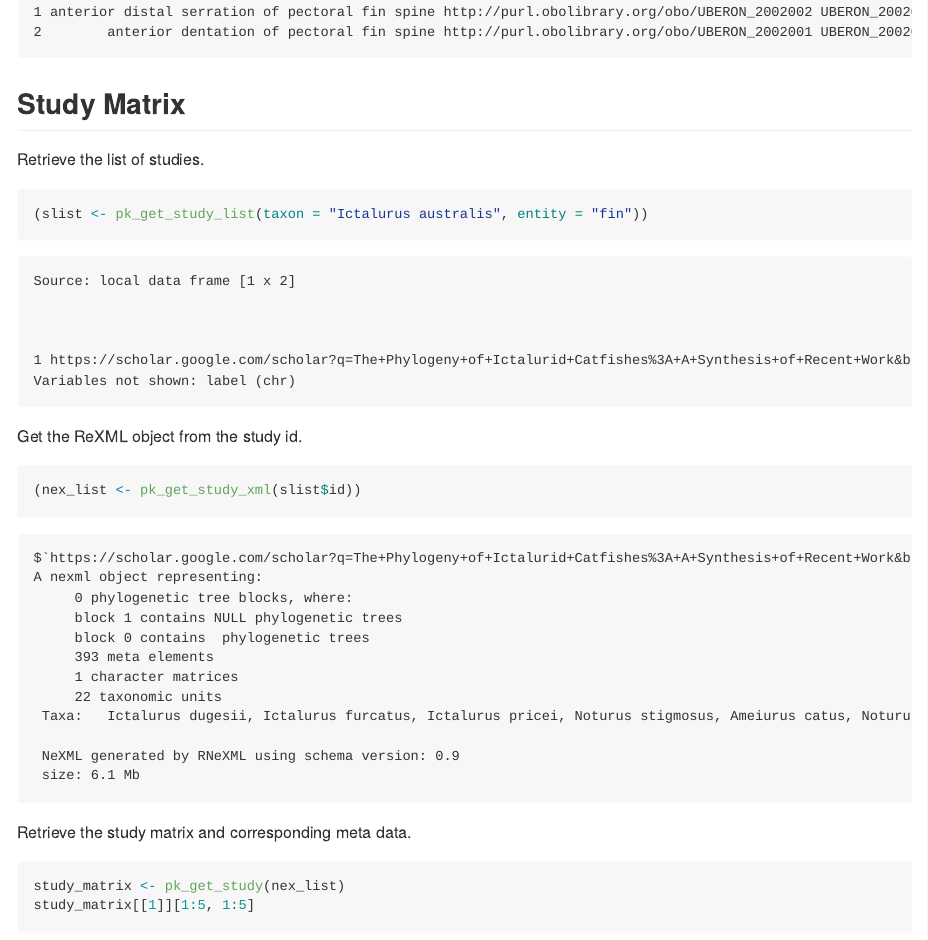
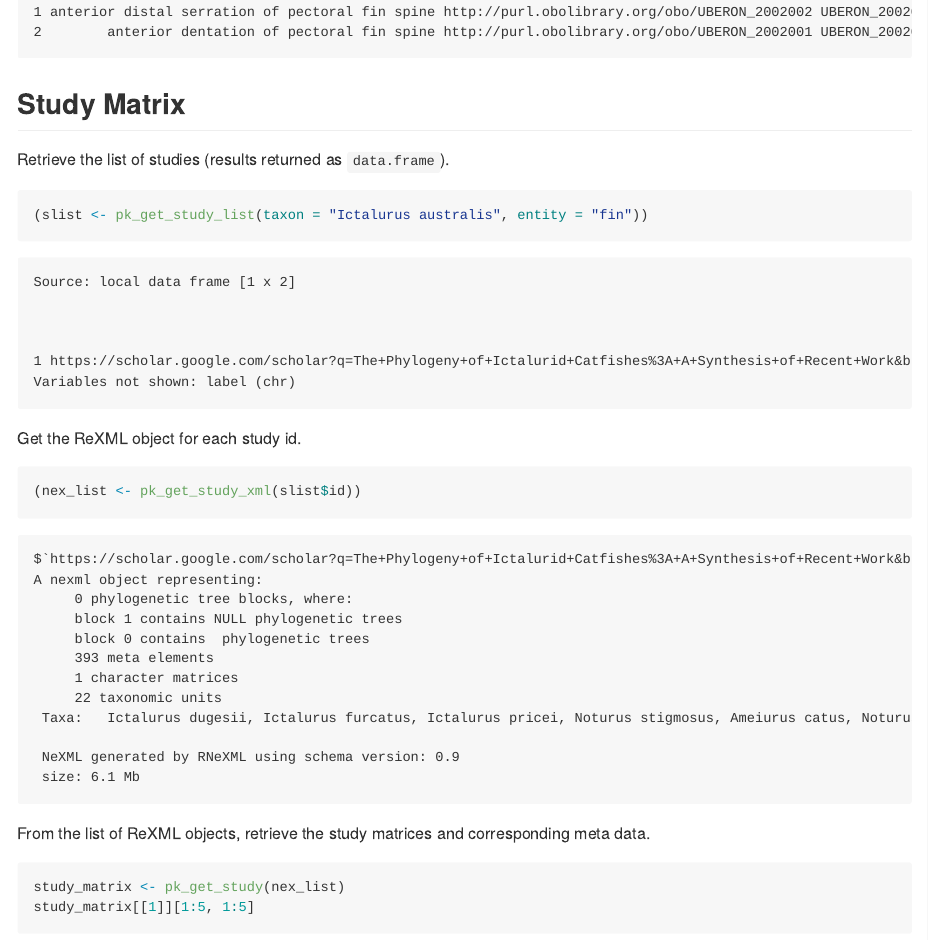
Before and after one commit to phenoscape/rphenoscape, an R Markdown document (README.rmd): the page in a window 1100 px wide, from 3820 px down. The pictures show the output file README.md that the author committed with the source, drawn offline in the style of GitHub; badge pictures from the web are left out.

Commit message:
tweak docs

````diff
--- a/README.rmd
+++ b/README.rmd
@@ -85,15 +90,15 @@ pk_get_ontotrace_meta(nex)
 ```
 
 ## Study Matrix
-Retrieve the list of studies.
+Retrieve the list of studies (results returned as ```data.frame```).
 ```{r}
 (slist <- pk_get_study_list(taxon = "Ictalurus australis", entity = "fin"))
 ```
-Get the ReXML object from the study id.
+Get the ReXML object for each study id.
 ```{r}
 (nex_list <- pk_get_study_xml(slist$id))
 ```
-Retrieve the study matrix and corresponding meta data.
+From the list of ReXML objects, retrieve the study matrices and corresponding meta data.
 ```{r}
 study_matrix <- pk_get_study(nex_list)
 study_matrix[[1]][1:5, 1:5]
````
Also changed, not shown: R/pk_get_xml.R (+1 -1 lines), R/pk_is_descendant.R (+2 -2 lines), R/pk_study.R (+3 -3 lines), R/pk_terms.R (+7 -11 lines), README.md, README.rmd (7 more changed lines), 6 other files.
